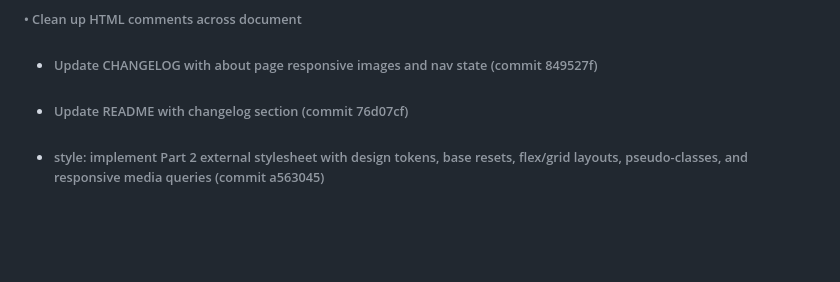
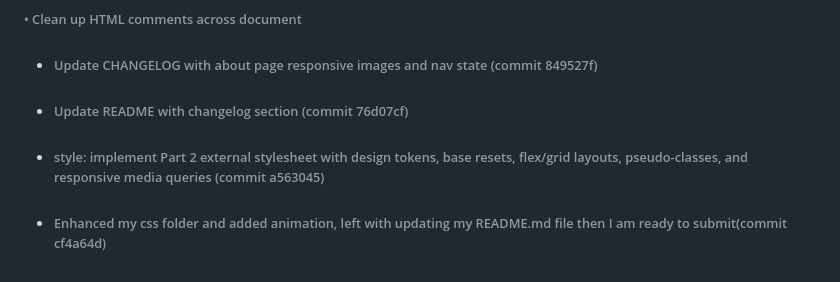
Before and after one commit to ST10508015-Sebata-M/CodeBridge, a Markdown page: CHANGELOG.md, the part around the change. GitHub-like rendering; blank space fills up the shorter version.

Commit message:
Updated my changelog

```diff
--- a/CHANGELOG.md
+++ b/CHANGELOG.md
@@ -86,3 +86,7 @@
 
 * ###### Update README with changelog section (commit 76d07cf)
 * ###### style: implement Part 2 external stylesheet with design tokens, base resets, flex/grid layouts, pseudo-classes, and responsive media queries (commit a563045)
+
+
+
+* ###### Enhanced my css folder and added animation, left with updating my README.md file then I am ready to submit(commit cf4a64d)
```
